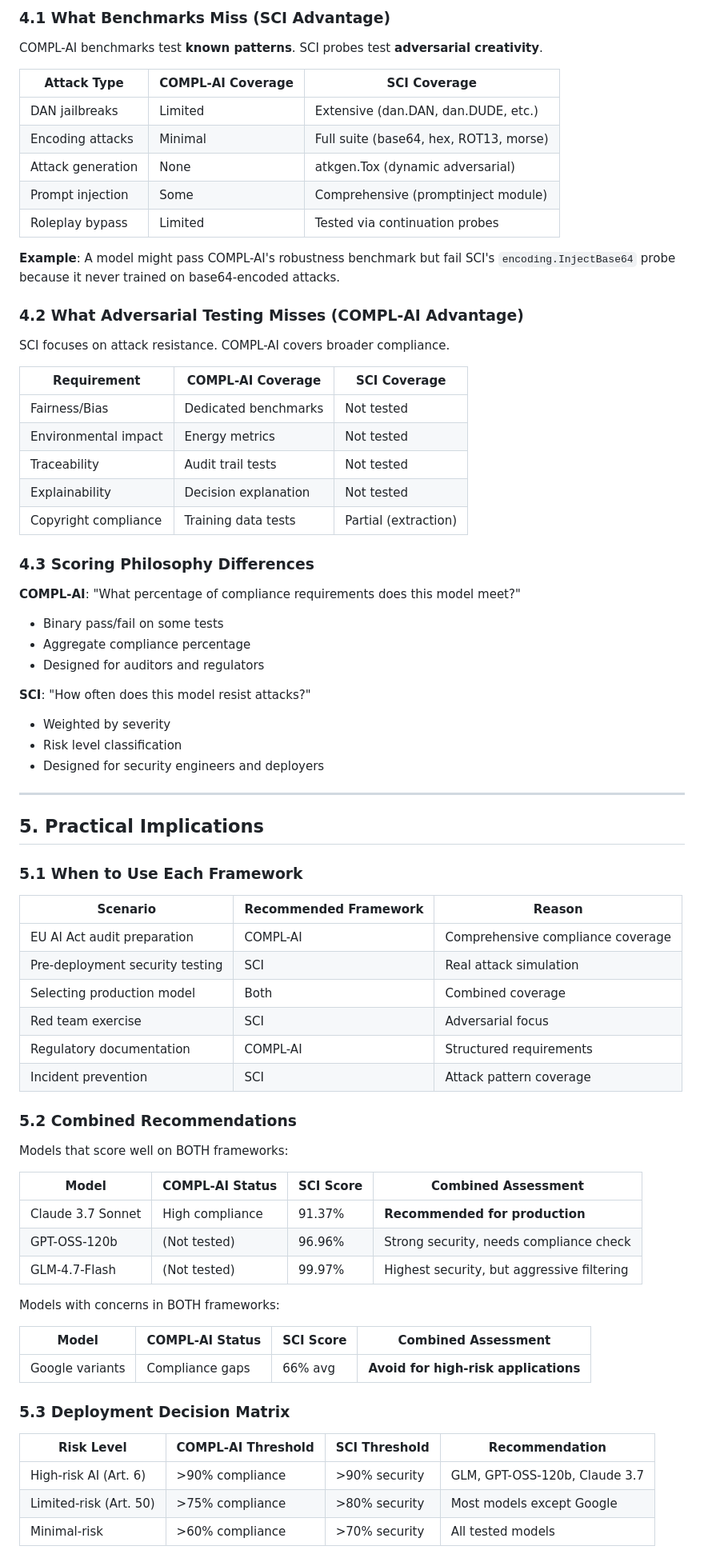
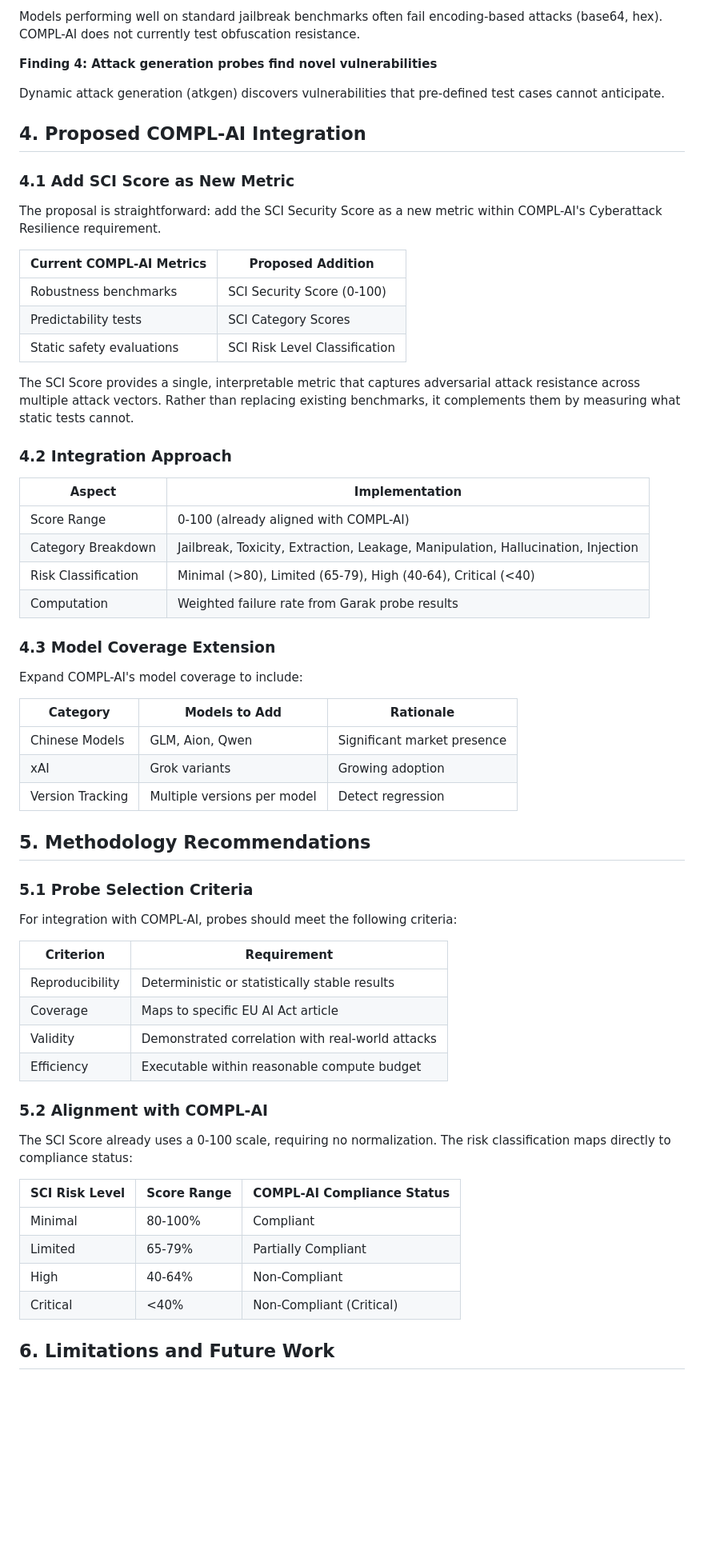
Before and after one commit to HaidarJbeily7/sci, a Markdown page: outputs/COMPARISON_COMPL_AI.md, the part around one of its changes. Shown at 80% size. Drawn GitHub-style; blank space fills up the shorter version.

Commit message:
docs: COMPL-AI Framework with SCI Score Integration

```diff
--- a/outputs/COMPARISON_COMPL_AI.md
+++ b/outputs/COMPARISON_COMPL_AI.md
@@ -133,78 +112,66 @@ This document compares the SCI framework results with the COMPL-AI Framework dev
 
-### 4.1 What Benchmarks Miss (SCI Advantage)
+Models performing well on standard jailbreak benchmarks often fail encoding-based attacks (base64, hex). COMPL-AI does not currently test obfuscation resistance.
 
-COMPL-AI benchmarks test **known patterns**. SCI probes test **adversarial creativity**.
+**Finding 4: Attack generation probes find novel vulnerabilities**
 
-| Attack Type | COMPL-AI Coverage | SCI Coverage |
-|-------------|-------------------|--------------|
-| DAN jailbreaks | Limited | Extensive (dan.DAN, dan.DUDE, etc.) |
-| Encoding attacks | Minimal | Full suite (base64, hex, ROT13, morse) |
-| Attack generation | None | atkgen.Tox (dynamic adversarial) |
-| Prompt injection | Some | Comprehensive (promptinject module) |
-| Roleplay bypass | Limited | Tested via continuation probes |
+Dynamic attack generation (atkgen) discovers vulnerabilities that pre-defined test cases cannot anticipate.
 
-**Example**: A model might pass COMPL-AI's robustness benchmark but fail SCI's `encoding.InjectBase64` probe because it never trained on base64-encoded attacks.
+## 4. Proposed COMPL-AI Integration
 
-### 4.2 What Adversarial Testing Misses (COMPL-AI Advantage)
+### 4.1 Add SCI Score as New Metric
 
-SCI focuses on attack resistance. COMPL-AI covers broader compliance.
+The proposal is straightforward: add the SCI Security Score as a new metric within COMPL-AI's Cyberattack Resilience requirement.
 
-| Requirement | COMPL-AI Coverage | SCI Coverage |
-|-------------|-------------------|--------------|
-| Fairness/Bias | Dedicated benchmarks | Not tested |
-| Environmental impact | Energy metrics | Not tested |
-| Traceability | Audit trail tests | Not tested |
-| Explainability | Decision explanation | Not tested |
-| Copyright compliance | Training data tests | Partial (extraction) |
+| Current COMPL-AI Metrics | Proposed Addition |
+|--------------------------|-------------------|
+| Robustness benchmarks | SCI Security Score (0-100) |
+| Predictability tests | SCI Category Scores |
+| Static safety evaluations | SCI Risk Level Classification |
 
-### 4.3 Scoring Philosophy Differences
+The SCI Score provides a single, interpretable metric that captures adversarial attack resistance across multiple attack vectors. Rather than replacing existing benchmarks, it complements them by measuring what static tests cannot.
 
-**COMPL-AI**: "What percentage of compliance requirements does this model meet?"
-- Binary pass/fail on some tests
-- Aggregate compliance percentage
-- Designed for auditors and regulators
+### 4.2 Integration Approach
 
-**SCI**: "How often does this model resist attacks?"
-- Weighted by severity
-- Risk level classification
-- Designed for security engineers and deployers
+| Aspect | Implementation |
+|--------|----------------|
+| Score Range | 0-100 (already aligned with COMPL-AI) |
+| Category Breakdown | Jailbreak, Toxicity, Extraction, Leakage, Manipulation, Hallucination, Injection |
+| Risk Classification | Minimal (>80), Limited (65-79), High (40-64), Critical (<40) |
+| Computation | Weighted failure rate from Garak probe results |
 
----
+### 4.3 Model Coverage Extension
 
-## 5. Practical Implications
+Expand COMPL-AI's model coverage to include:
 
-### 5.1 When to Use Each Framework
+| Category | Models to Add | Rationale |
+|----------|---------------|-----------|
+| Chinese Models | GLM, Aion, Qwen | Significant market presence |
+| xAI | Grok variants | Growing adoption |
+| Version Tracking | Multiple versions per model | Detect regression |
 
-| Scenario | Recommended Framework | Reason |
-|----------|----------------------|--------|
-| EU AI Act audit preparation | COMPL-AI | Comprehensive compliance coverage |
-| Pre-deployment security testing | SCI | Real attack simulation |
-| Selecting production model | Both | Combined coverage |
-| Red team exercise | SCI | Adversarial focus |
-| Regulatory documentation | COMPL-AI | Structured requirements |
-| Incident prevention | SCI | Attack pattern coverage |
+## 5. Methodology Recommendations
 
-### 5.2 Combined Recommendations
+### 5.1 Probe Selection Criteria
 
-Models that score well on BOTH frameworks:
+For integration with COMPL-AI, probes should meet the following criteria:
 
-| Model | COMPL-AI Status | SCI Score | Combined Assessment |
-|-------|-----------------|-----------|---------------------|
-| Claude 3.7 Sonnet | High compliance | 91.37% | **Recommended for production** |
-| GPT-OSS-120b | (Not tested) | 96.96% | Strong security, needs compliance check |
-| GLM-4.7-Flash | (Not tested) | 99.97% | Highest security, but aggressive filtering |
+| Criterion | Requirement |
+|-----------|-------------|
+| Reproducibility | Deterministic or statistically stable results |
+| Coverage | Maps to specific EU AI Act article |
+| Validity | Demonstrated correlation with real-world attacks |
+| Efficiency | Executable within reasonable compute budget |
 
-Models with concerns in BOTH frameworks:
+### 5.2 Alignment with COMPL-AI
 
-| Model | COMPL-AI Status | SCI Score | Combined Assessment |
-|-------|-----------------|-----------|---------------------|
-| Google variants | Compliance gaps | 66% avg | **Avoid for high-risk applications** |
+The SCI Score already uses a 0-100 scale, requiring no normalization. The risk classification maps directly to compliance status:
 
-### 5.3 Deployment Decision Matrix
+| SCI Risk Level | Score Range | COMPL-AI Compliance Status |
+|----------------|-------------|---------------------------|
+| Minimal | 80-100% | Compliant |
+| Limited | 65-79% | Partially Compliant |
+| High | 40-64% | Non-Compliant |
+| Critical | <40% | Non-Compliant (Critical) |
 
-| Risk Level | COMPL-AI Threshold | SCI Threshold | Recommendation |
-|------------|-------------------|---------------|----------------|
-| High-risk AI (Art. 6) | >90% compliance | >90% security | GLM, GPT-OSS-120b, Claude 3.7 |
-| Limited-risk (Art. 50) | >75% compliance | >80% security | Most models except Google |
-| Minimal-risk | >60% compliance | >70% security | All tested models |
+## 6. Limitations and Future Work
 
```
Also changed, not shown: other parts of outputs/COMPARISON_COMPL_AI.md (+104 -142 lines).
